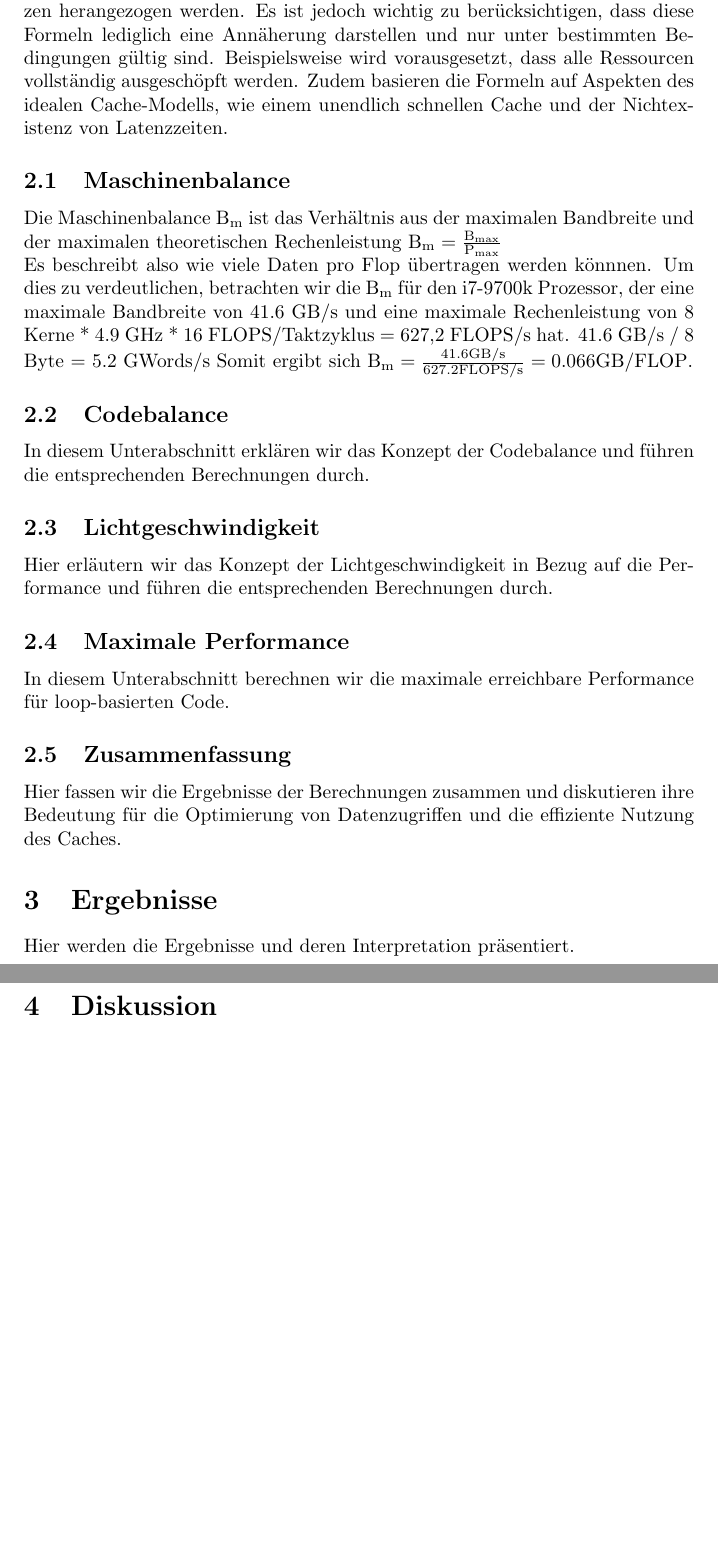
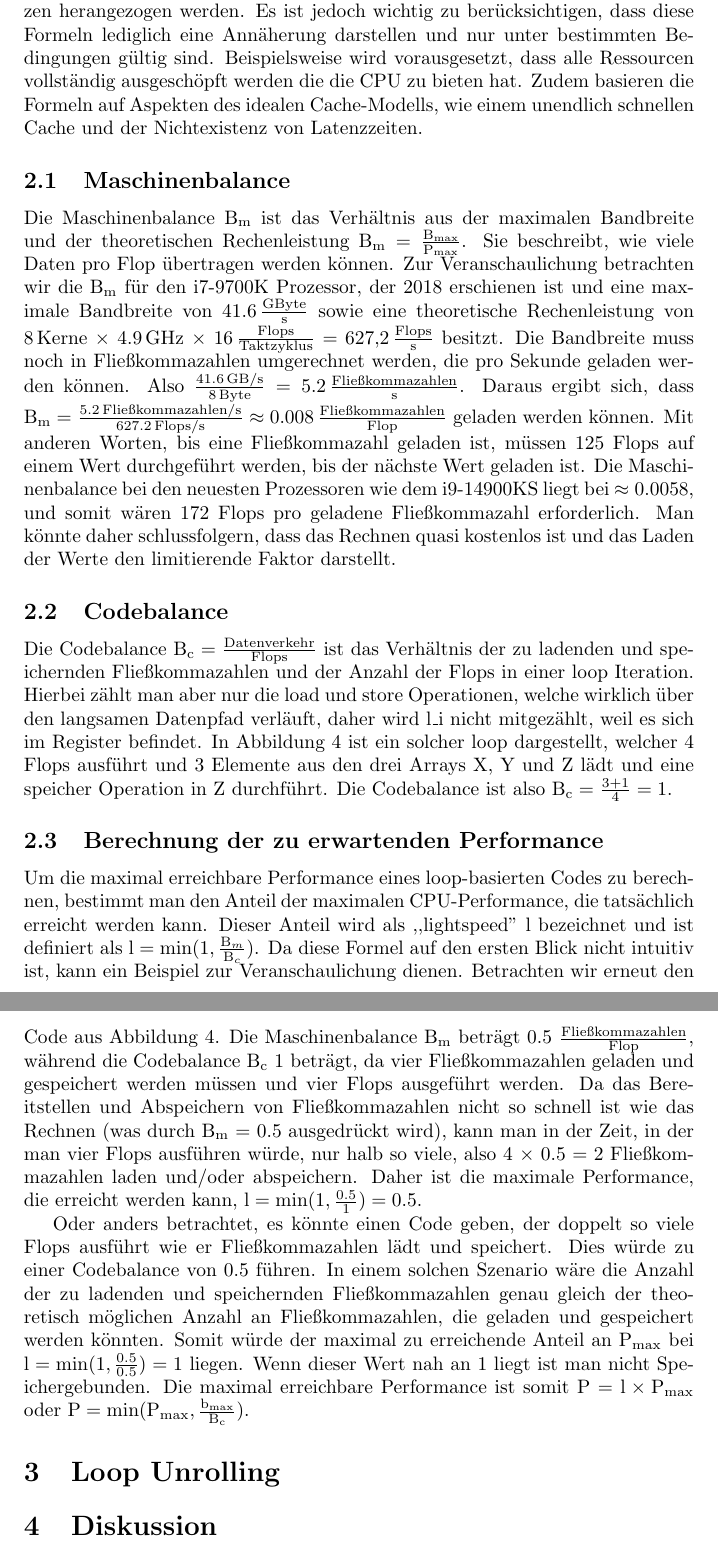
Before and after one commit to derDan1el/HPC, a LaTeX paper (Paper/Paper.tex): two parts of pages 2 and 3 of 3, joined at a grey line, cut so that both start at the same text, the shorter picture padded with empty space. Compiled offline with pdfLaTeX.

Commit message:
1 seite fertig juhu

```diff
--- a/Paper/Paper.tex
+++ b/Paper/Paper.tex
@@ -49,36 +49,72 @@
     die zur Bewertung von loop-basiertem Code und zur Berechnung der Performancegrenzen herangezogen werden.
     Es ist jedoch wichtig zu berücksichtigen, dass diese Formeln lediglich eine Annäherung darstellen
     und nur unter bestimmten Bedingungen gültig sind. Beispielsweise wird vorausgesetzt,
-    dass alle Ressourcen vollständig ausgeschöpft werden.
+    dass alle Ressourcen vollständig ausgeschöpft werden die die CPU zu bieten hat.
     Zudem basieren die Formeln auf Aspekten des idealen Cache-Modells,
     wie einem unendlich schnellen Cache und der Nichtexistenz von Latenzzeiten.
 
 
     \subsection{Maschinenbalance}
+
     Die Maschinenbalance $\textnormal{B}_{\textnormal{m}}$ ist das Verhältnis
-    aus der maximalen Bandbreite und der maximalen theoretischen Rechenleistung
-    $\textnormal{B}_{\textnormal{m}} = \frac{\textnormal{B}_{\textnormal{max}}}{\textnormal{P}_{\textnormal{max}}}$ \\
-    Es beschreibt also wie viele Daten pro Flop übertragen werden könnnen. Um dies zu verdeutlichen,
-    betrachten wir die $\textnormal{B}_{\textnormal{m}}$ für den i7-9700k Prozessor,     % Hier muss ein Quellenverweis hin
-    der eine maximale Bandbreite von 41.6 GB/s und eine maximale Rechenleistung von 8 Kerne * 4.9 GHz * 16 FLOPS/Taktzyklus = 627,2 FLOPS/s hat.
-    41.6 GB/s  / 8 Byte = 5.2 GWords/s
-    Somit ergibt sich $\textnormal{B}_{\textnormal{m}} = \frac{41.6 \textnormal{GB/s}}{627.2 \textnormal{FLOPS/s}} = 0.066 \textnormal{GB/FLOP}$.
+    aus der maximalen Bandbreite und der theoretischen Rechenleistung
+    $\textnormal{B}_{\textnormal{m}} = \frac{\textnormal{B}_{\textnormal{max}}}{\textnormal{P}_{\textnormal{max}}}$.
+    Sie beschreibt, wie viele Daten pro Flop übertragen werden können. Zur Veranschaulichung
+    betrachten wir die $\textnormal{B}_{\textnormal{m}}$ für den i7-9700K Prozessor,     % Hier muss ein Quellenverweis hin
+    der 2018 erschienen ist und eine maximale Bandbreite von 41.6\,$\frac{\text{GByte}}{\text{s}}$ sowie
+    eine theoretische Rechenleistung von 8\,Kerne $\times$ 4.9\,GHz $\times$ 16\,$\frac{\text{Flops}}{\text{Taktzyklus}}$ = 627,2\,$\frac{\text{Flops}}{\text{s}}$ besitzt.
+    Die Bandbreite muss noch in Fließkommazahlen umgerechnet werden, die pro Sekunde geladen werden können. Also
+    $\frac{41.6 \, \text{GB/s}}{8 \, \text{Byte}} = 5.2 \, \frac{\text{Fließkommazahlen}}{\text{s}}$.
+    Daraus ergibt sich, dass $\textnormal{B}_{\textnormal{m}} = \frac{5.2 \, \textnormal{Fließkommazahlen/s}}{627.2 \, \textnormal{Flops/s}} \approx 0.008\,\frac{\textnormal{Fließkommazahlen}}{\textnormal{Flop}}$
+    geladen werden können. Mit anderen Worten, bis eine Fließkommazahl geladen ist, müssen
+    125 Flops auf einem Wert durchgeführt werden, bis der nächste Wert geladen ist.
+    Die Maschinenbalance bei den neuesten Prozessoren wie dem i9-14900KS liegt bei $\approx 0.0058$, und somit wären
+    172 Flops pro geladene Fließkommazahl erforderlich. Man könnte daher schlussfolgern,
+    dass das Rechnen quasi kostenlos ist und das Laden der Werte den limitierende Faktor darstellt.
+
+    \subsection{Codebalance}
+    Die Codebalance $\textnormal{B}_{\textnormal{c}} = \frac{\textnormal{Datenverkehr}}{\textnormal{Flops}}$ ist das Verhältnis
+    der zu ladenden und speichernden Fließkommazahlen und der Anzahl der Flops in einer loop Iteration.
+    Hierbei zählt man aber nur die load und store Operationen, welche wirklich über den langsamen Datenpfad verläuft, daher wird $\text{l\_i}$ nicht mitgezählt,
+    weil es sich im Register befindet.
+    In Abbildung 4 ist ein solcher loop dargestellt, % Hier muss ein Quellenverweis hin
+    welcher 4 Flops ausführt und 3 Elemente aus den drei Arrays $\textnormal{X}$, $\textnormal{Y}$ und $\textnormal{Z}$ lädt
+    und eine speicher Operation in $\textnormal{Z}$ durchführt. Die Codebalance ist also $\textnormal{B}_{\textnormal{c}} = \frac{3+1}{4} = 1$.
 
 
-    \subsection{Codebalance}
-    In diesem Unterabschnitt erklären wir das Konzept der Codebalance und führen die entsprechenden Berechnungen durch.
+    \subsection{Berechnung der zu erwartenden Performance}
+    Um die maximal erreichbare Performance eines loop-basierten Codes zu berechnen,
+    bestimmt man den Anteil der maximalen CPU-Performance, die tatsächlich erreicht werden kann.
+    Dieser Anteil wird als ,,lightspeed" $\text{l}$ bezeichnet und ist definiert als
+    $\text{l} = \min(1, \frac{\text{B}_{m}}{\text{B}_{c}})$.
+    Da diese Formel auf den ersten Blick nicht intuitiv ist,
+    kann ein Beispiel zur Veranschaulichung dienen.
+    Betrachten wir erneut den Code aus Abbildung 4.
+    Die Maschinenbalance $\textnormal{B}_{\textnormal{m}}$
+    beträgt 0.5 $\frac{\textnormal{Fließkommazahlen}}{\textnormal{Flop}}$,
+    während die Codebalance $\textnormal{B}_{\textnormal{c}}$ 1 beträgt,
+    da vier Fließkommazahlen geladen und gespeichert werden müssen und vier Flops ausgeführt werden.
+    Da das Bereitstellen und Abspeichern von Fließkommazahlen nicht so schnell ist wie das Rechnen
+    (was durch $\textnormal{B}_{\textnormal{m}}$  = 0.5 ausgedrückt wird), kann man in der Zeit,
+    in der man vier Flops ausführen würde,
+    nur halb so viele, also 4 $\times$ 0.5 = 2 Fließkommazahlen laden und/oder abspeichern.
+    Daher ist die maximale Performance, die erreicht werden kann,
+    $\text{l} = \min(1, \frac{0.5}{1}) = 0.5$.
 
-    \subsection{Lichtgeschwindigkeit}
-    Hier erläutern wir das Konzept der Lichtgeschwindigkeit in Bezug auf die Performance und führen die entsprechenden Berechnungen durch.
+    Oder anders betrachtet, es könnte einen Code geben,
+    der doppelt so viele Flops ausführt wie er Fließkommazahlen lädt und speichert.
+    Dies würde zu einer Codebalance von 0.5 führen.
+    In einem solchen Szenario wäre die Anzahl
+    der zu ladenden und speichernden Fließkommazahlen genau gleich der theoretisch möglichen Anzahl
+    an Fließkommazahlen, die geladen und gespeichert werden könnten.
+    Somit würde der maximal zu erreichende Anteil an
+    $\textnormal{P}_{\textnormal{max}}$ bei $\text{l} = \min(1, \frac{0.5}{0.5}) = 1$ liegen.  % Hier muss ein Quellenverweis hin
+    Wenn dieser Wert nah an 1 liegt ist man nicht Speichergebunden.
+    Die maximal erreichbare Performance ist somit $\textnormal{P} =  \textnormal{l} \times \textnormal{P}_{\textnormal{max}}$ oder
+    $\textnormal{P} =  \min(\textnormal{P}_{\textnormal{max}}, \frac{\textnormal{b}_{\textnormal{max}}}{\textnormal{B}_{\textnormal{c}}})$.
 
-    \subsection{Maximale Performance}
-    In diesem Unterabschnitt berechnen wir die maximale erreichbare Performance für loop-basierten Code.
+\section{Loop Unrolling}
 
-    \subsection{Zusammenfassung}
-    Hier fassen wir die Ergebnisse der Berechnungen zusammen und diskutieren ihre Bedeutung für die Optimierung von Datenzugriffen und die effiziente Nutzung des Caches.
-
-\section{Ergebnisse}
-Hier werden die Ergebnisse und deren Interpretation präsentiert.
 
 \section{Diskussion}
 Hier wird über die Bedeutung und Implikationen der Ergebnisse diskutiert.
```
Also changed, not shown: Paper/Paper.pdf, all_plots/codebalance_example_loop.png (added), Paper/Paper.tex (10 more changed lines), 6 other files.
